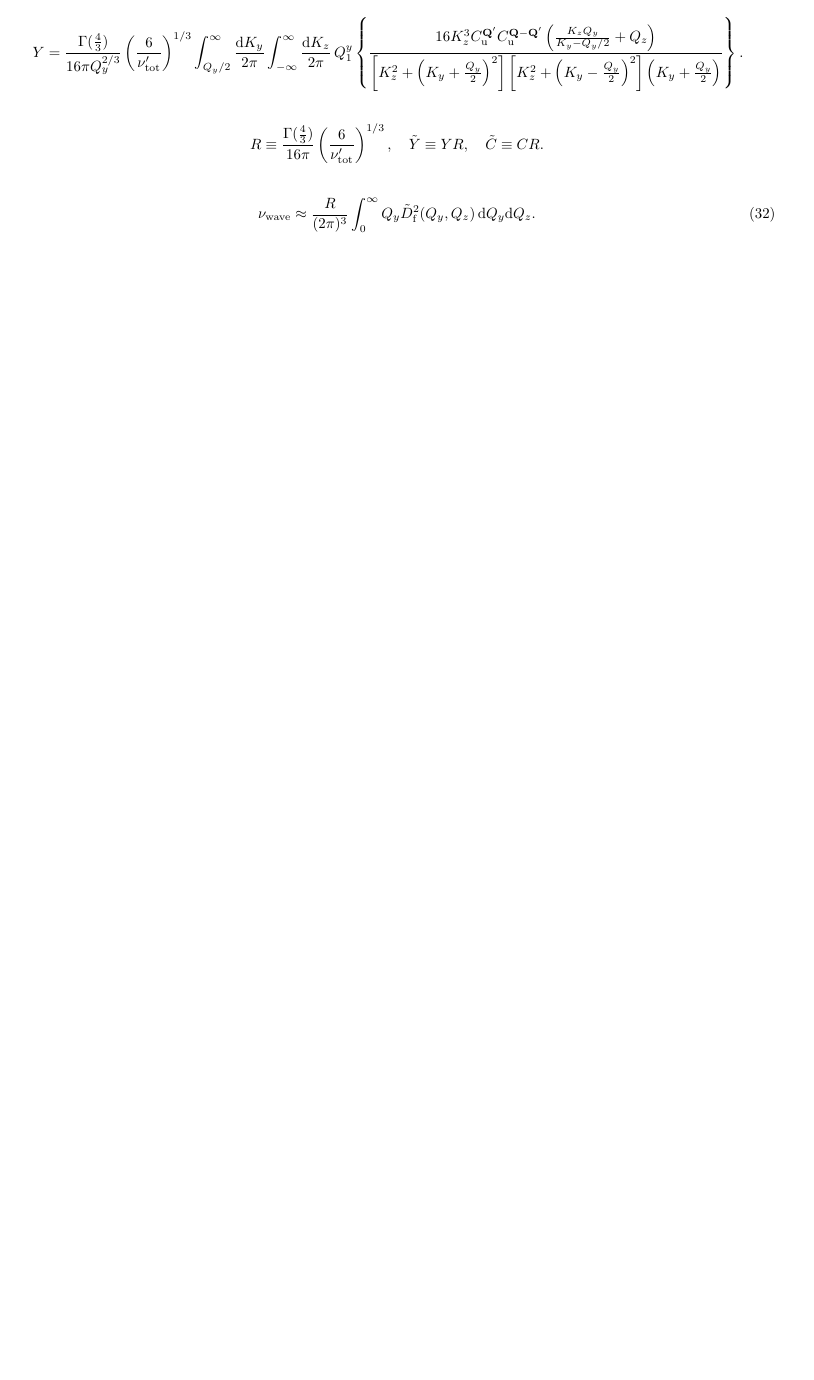
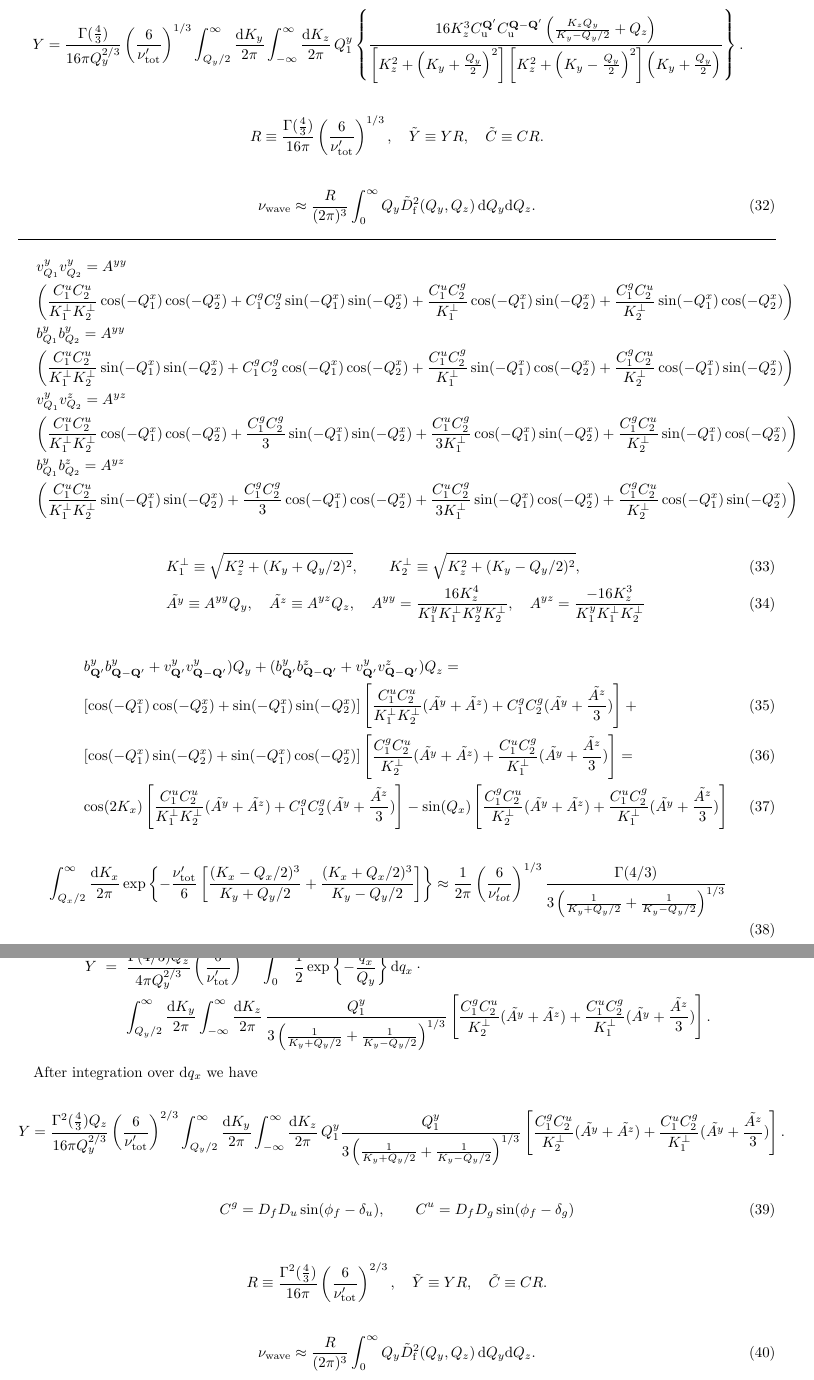
Before and after one commit to zlatan/Accretion-Disk, a LaTeX paper (3D_SST.tex): part of page 6 of 6 before the commit and two parts of pages 6 and 7 of 7 after it, the two joined at a grey line, cut so that both start at the same text, the shorter picture padded with empty space. Compiled offline with pdfLaTeX.

Commit message:
Adding C_g and C_u

```diff
--- a/3D_SST.tex
+++ b/3D_SST.tex
@@ -378,5 +378,61 @@ $$ R \equiv \frac{\Gamma(\frac43)}{16\pi}\left(\frac6{\nu'_\mathrm{tot}}\right)^
 \nu_\mathrm{wave}  \approx\frac{R}{(2\pi)^3}\int_0^\infty Q_y \tilde{D}_\mathrm{f}^2(Q_y,Q_z)\,\mathrm{d}Q_y\mathrm{d}Q_z .
 \end{equation}
 
+\hrule
+
+\begin{eqnarray}
+ &&v_{Q_1}^yv_{Q_2}^y = A^{yy} \nonumber \\
+ &&\left(\frac{C_1^u C_2^u}{K_1^\perp K_2^\perp}\cos(-Q_1^x)\cos(-Q_2^x) + C_1^gC_2^g\sin(-Q_1^x)\sin(-Q_2^x)  + \frac{C_1^uC_2^g}{K_1^\perp}\cos(-Q_1^x)\sin(-Q_2^x) + \frac{C_1^gC_2^u}{K_2^\perp}\sin(-Q_1^x)\cos(-Q_2^x)    \right) \nonumber \\
+ &&b_{Q_1}^yb_{Q_2}^y = A^{yy} \nonumber \\
+ &&\left(\frac{C_1^u C_2^u}{K_1^\perp K_2^\perp}\sin(-Q_1^x)\sin(-Q_2^x) + C_1^gC_2^g\cos(-Q_1^x)\cos(-Q_2^x)  + \frac{C_1^uC_2^g}{K_1^\perp}\sin(-Q_1^x)\cos(-Q_2^x) + \frac{C_1^gC_2^u}{K_2^\perp}\cos(-Q_1^x)\sin(-Q_2^x)    \right) \nonumber \\
+ &&v_{Q_1}^yv_{Q_2}^z = A^{yz} \nonumber \\
+ &&\left(\frac{C_1^u C_2^u}{K_1^\perp K_2^\perp}\cos(-Q_1^x)\cos(-Q_2^x) + \frac{C_1^gC_2^g}3\sin(-Q_1^x)\sin(-Q_2^x)  + \frac{C_1^uC_2^g}{3K_1^\perp}\cos(-Q_1^x)\sin(-Q_2^x) + \frac{C_1^gC_2^u}{K_2^\perp}\sin(-Q_1^x)\cos(-Q_2^x)    \right) \nonumber \\
+ &&b_{Q_1}^yb_{Q_2}^z = A^{yz} \nonumber \\
+ &&\left(\frac{C_1^u C_2^u}{K_1^\perp K_2^\perp}\sin(-Q_1^x)\sin(-Q_2^x) + \frac{C_1^gC_2^g}3\cos(-Q_1^x)\cos(-Q_2^x)  + \frac{C_1^uC_2^g}{3K_1^\perp}\sin(-Q_1^x)\cos(-Q_2^x) + \frac{C_1^gC_2^u}{K_2^\perp}\cos(-Q_1^x)\sin(-Q_2^x)    \right) \nonumber
+\end{eqnarray}
+
+\begin{eqnarray}
+ && K_1^\perp \equiv \sqrt{K_z^2 + (K_y+Q_y/2)^2},\qquad  K_2^\perp \equiv \sqrt{K_z^2 + (K_y-Q_y/2)^2}, \\
+ && \tilde{A^y} \equiv A^{yy}Q_y,\quad \tilde{A^z} \equiv A^{yz}Q_z,\quad A^{yy} = \frac{16K_z^4}{K_1^y K_1^\perp K_2^y K_2^\perp}   , \quad A^{yz} = \frac{-16K_z^3}{K_1^y K_1^\perp K_2^\perp}
+\end{eqnarray}
+
+
+\begin{eqnarray}
+ && b_{\mathbf{Q}'}^yb_{\mathbf{Q}-\mathbf{Q}'}^y + v_{\mathbf{Q}'}^yv_{\mathbf{Q}-\mathbf{Q}'}^y)Q_y + (b_{\mathbf{Q}'}^yb_{\mathbf{Q}-\mathbf{Q}'}^z + v_{\mathbf{Q}'}^yv_{\mathbf{Q}-\mathbf{Q}'}^z)Q_z = \nonumber \\
+ && \left[\cos(-Q_1^x)\cos(-Q_2^x) + \sin(-Q_1^x)\sin(-Q_2^x)\right]\left[\frac{C_1^u C_2^u}{K_1^\perp K_2^\perp}(\tilde{A^y} + \tilde{A^z}) + C_1^gC_2^g(\tilde{A^y} + \frac{\tilde{A^z}}3 ) \right] + \\
+ && \left[\cos(-Q_1^x)\sin(-Q_2^x) + \sin(-Q_1^x)\cos(-Q_2^x)\right]\left[\frac{C_1^g C_2^u}{K_2^\perp}(\tilde{A^y} + \tilde{A^z}) + \frac{C_1^u C_2^g}{K_1^\perp}(\tilde{A^y} + \frac{\tilde{A^z}}3 ) \right] = \\
+ && \cos(2K_x)\left[\frac{C_1^u C_2^u}{K_1^\perp K_2^\perp}(\tilde{A^y} + \tilde{A^z}) + C_1^gC_2^g(\tilde{A^y} + \frac{\tilde{A^z}}3 ) \right] -\sin(Q_x)\left[\frac{C_1^g C_2^u}{K_2^\perp}(\tilde{A^y} + \tilde{A^z}) + \frac{C_1^u C_2^g}{K_1^\perp}(\tilde{A^y} + \frac{\tilde{A^z}}3 ) \right]
+ \end{eqnarray}
+
+
+\begin{eqnarray}
+  \int_{Q_x/2}^\infty \frac{\mathrm{d}K_x}{2\pi}  \exp\left\{ -\frac{\nu'_{\mathrm{tot}}}{6}\left[\frac{(K_x-Q_x/2)^3}{K_y+Q_y/2}+\frac{(K_x+Q_x/2)^3}{K_y-Q_y/2}\right]\right\} \approx \frac1{2\pi} \left( \frac{6}{\nu'_{tot}}  \right)^{1/3} \frac{\Gamma(4/3)}{3\left( \frac1{K_y + Q_y/2} + \frac1{K_y - Q_y/2} \right)^{1/3}} \nonumber \\
+\end{eqnarray}
+
+\begin{eqnarray*}
+ X &=& 0,\nonumber \\
+ Y &=& \frac{\Gamma(4/3)Q_z}{4\pi Q_y^{2/3}}\left(\frac6{\nu'_\mathrm{tot}}\right)^{2/3} \int_0^\infty \frac12 \exp\left\{-\frac{q_x^3}{Q_y} \right\} \mathrm{d}q_x \cdot \nonumber \\
+ &&\int_{Q_y/2}^\infty \frac{\mathrm{d}K_y}{2\pi} \int_{-\infty}^\infty \frac{\mathrm{d}K_z}{2\pi} \, \frac{Q_1^y}{3\left( \frac1{K_y + Q_y/2} + \frac1{K_y - Q_y/2} \right)^{1/3}}
+ \left[\frac{C_1^g C_2^u}{K_2^\perp}(\tilde{A^y} + \tilde{A^z}) + \frac{C_1^u C_2^g}{K_1^\perp}(\tilde{A^y} + \frac{\tilde{A^z}}3 ) \right] .\nonumber
+\end{eqnarray*}
+
+After integration over $\mathrm{d}q_x$ we have
+
+\begin{eqnarray}
+  Y = \frac{\Gamma^2(\frac43)Q_z}{16\pi Q_y^{2/3}}\left(\frac6{\nu'_\mathrm{tot}}\right)^{2/3} \int_{Q_y/2}^\infty \frac{\mathrm{d}K_y}{2\pi} \int_{-\infty}^\infty \frac{\mathrm{d}K_z}{2\pi} \, Q_1^y
+ \frac{Q_1^y}{3\left( \frac1{K_y + Q_y/2} + \frac1{K_y - Q_y/2} \right)^{1/3}}
+ \left[\frac{C_1^g C_2^u}{K_2^\perp}(\tilde{A^y} + \tilde{A^z}) + \frac{C_1^u C_2^g}{K_1^\perp}(\tilde{A^y} + \frac{\tilde{A^z}}3 ) \right] .\nonumber
+\end{eqnarray}
+
+\begin{equation}
+ C^g = D_f D_u \sin(\phi_f - \delta_u),\qquad C^u = D_f D_g \sin(\phi_f - \delta_g)
+\end{equation}
+
+$$ R \equiv \frac{\Gamma^2(\frac43)}{16\pi}\left(\frac6{\nu'_\mathrm{tot}}\right)^{2/3},\quad  \tilde{Y} \equiv YR,\quad \tilde{C} \equiv CR. $$
+
+\begin{equation}
+\nu_\mathrm{wave}  \approx\frac{R}{(2\pi)^3}\int_0^\infty Q_y \tilde{D}_\mathrm{f}^2(Q_y,Q_z)\,\mathrm{d}Q_y\mathrm{d}Q_z .
+\end{equation}
+
 
 \end{document}
```
